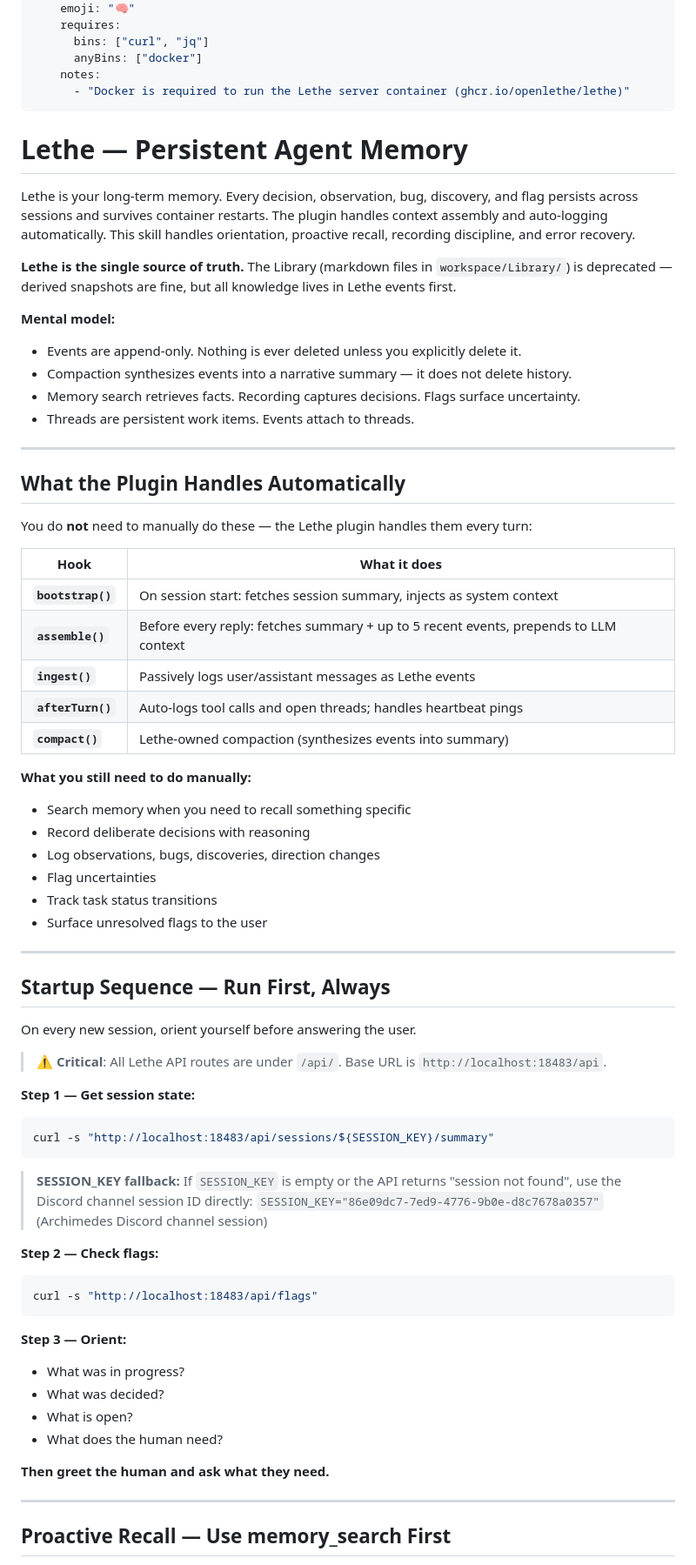
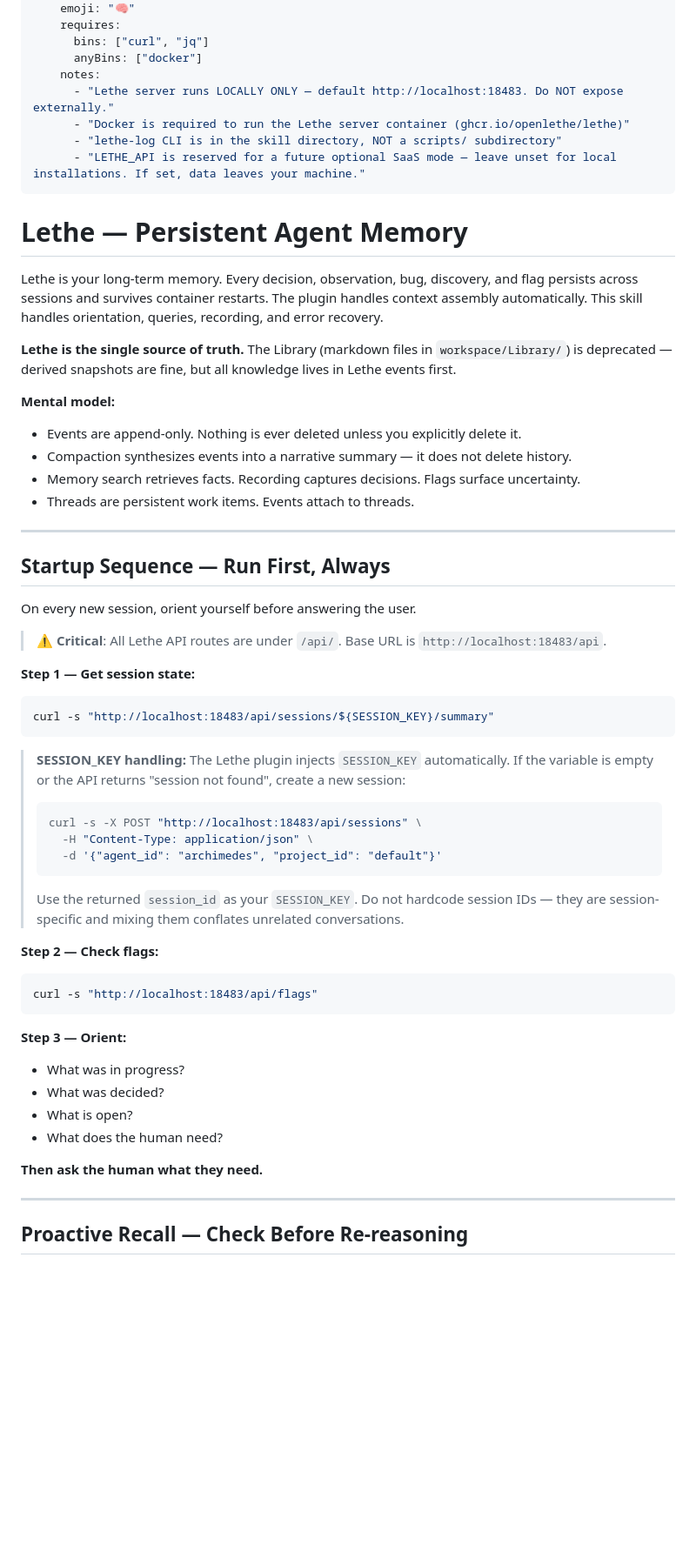
Before and after one commit to openlethe/lethe, a Markdown page: skills/lethe-memory/SKILL.md, the part around one of its changes. Shown at 87% size. Rendered like a GitHub page; blank space fills up the shorter version.

````diff
--- a/skills/lethe-memory/SKILL.md
+++ b/skills/lethe-memory/SKILL.md
@@ -9,12 +9,15 @@ metadata:
       bins: ["curl", "jq"]
       anyBins: ["docker"]
     notes:
+      - "Lethe server runs LOCALLY ONLY — default http://localhost:18483. Do NOT expose externally."
       - "Docker is required to run the Lethe server container (ghcr.io/openlethe/lethe)"
+      - "lethe-log CLI is in the skill directory, NOT a scripts/ subdirectory"
+      - "LETHE_API is reserved for a future optional SaaS mode — leave unset for local installations. If set, data leaves your machine."
 ---
 
 # Lethe — Persistent Agent Memory
 
-Lethe is your long-term memory. Every decision, observation, bug, discovery, and flag persists across sessions and survives container restarts. The plugin handles context assembly and auto-logging automatically. This skill handles orientation, proactive recall, recording discipline, and error recovery.
+Lethe is your long-term memory. Every decision, observation, bug, discovery, and flag persists across sessions and survives container restarts. The plugin handles context assembly automatically. This skill handles orientation, queries, recording, and error recovery.
 
 **Lethe is the single source of truth.** The Library (markdown files in `workspace/Library/`) is deprecated — derived snapshots are fine, but all knowledge lives in Lethe events first.
 
@@ -23,28 +26,6 @@ Lethe is your long-term memory. Every decision, observation, bug, discovery, and
 - Compaction synthesizes events into a narrative summary — it does not delete history.
 - Memory search retrieves facts. Recording captures decisions. Flags surface uncertainty.
 - Threads are persistent work items. Events attach to threads.
-
----
-
-## What the Plugin Handles Automatically
-
-You do **not** need to manually do these — the Lethe plugin handles them every turn:
-
-| Hook | What it does |
-|------|-------------|
-| **`bootstrap()`** | On session start: fetches session summary, injects as system context |
-| **`assemble()`** | Before every reply: fetches summary + up to 5 recent events, prepends to LLM context |
-| **`ingest()`** | Passively logs user/assistant messages as Lethe events |
-| **`afterTurn()`** | Auto-logs tool calls and open threads; handles heartbeat pings |
-| **`compact()`** | Lethe-owned compaction (synthesizes events into summary) |
-
-**What you still need to do manually:**
-- Search memory when you need to recall something specific
-- Record deliberate decisions with reasoning
-- Log observations, bugs, discoveries, direction changes
-- Flag uncertainties
-- Track task status transitions
-- Surface unresolved flags to the user
 
 ---
 
@@ -59,8 +40,13 @@ On every new session, orient yourself before answering the user.
 curl -s "http://localhost:18483/api/sessions/${SESSION_KEY}/summary"
 ```
 
-> **SESSION_KEY fallback:** If `SESSION_KEY` is empty or the API returns "session not found", use the Discord channel session ID directly:
-> `SESSION_KEY="86e09dc7-7ed9-4776-9b0e-d8c7678a0357"` (Archimedes Discord channel session)
+> **SESSION_KEY handling:** The Lethe plugin injects `SESSION_KEY` automatically. If the variable is empty or the API returns "session not found", create a new session:
+> ```bash
+> curl -s -X POST "http://localhost:18483/api/sessions" \
+>   -H "Content-Type: application/json" \
+>   -d '{"agent_id": "archimedes", "project_id": "default"}'
+> ```
+> Use the returned `session_id` as your `SESSION_KEY`. Do not hardcode session IDs — they are session-specific and mixing them conflates unrelated conversations.
 
 **Step 2 — Check flags:**
 ```bash
@@ -73,9 +59,9 @@ curl -s "http://localhost:18483/api/flags"
 - What is open?
 - What does the human need?
 
-**Then greet the human and ask what they need.**
+**Then ask the human what they need.**
 
 ---
 
-## Proactive Recall — Use memory_search First
+## Proactive Recall — Check Before Re-reasoning
 
````
Also changed, not shown: other parts of skills/lethe-memory/SKILL.md (+74 -49 lines).
